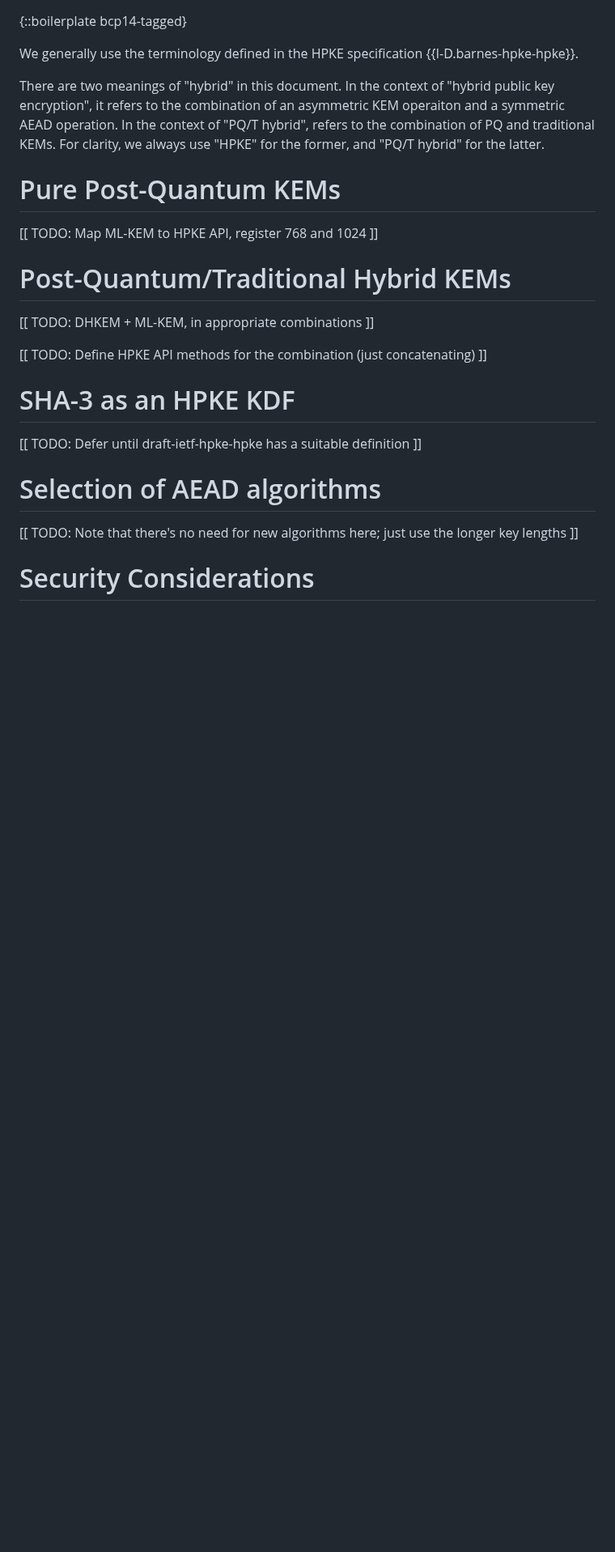
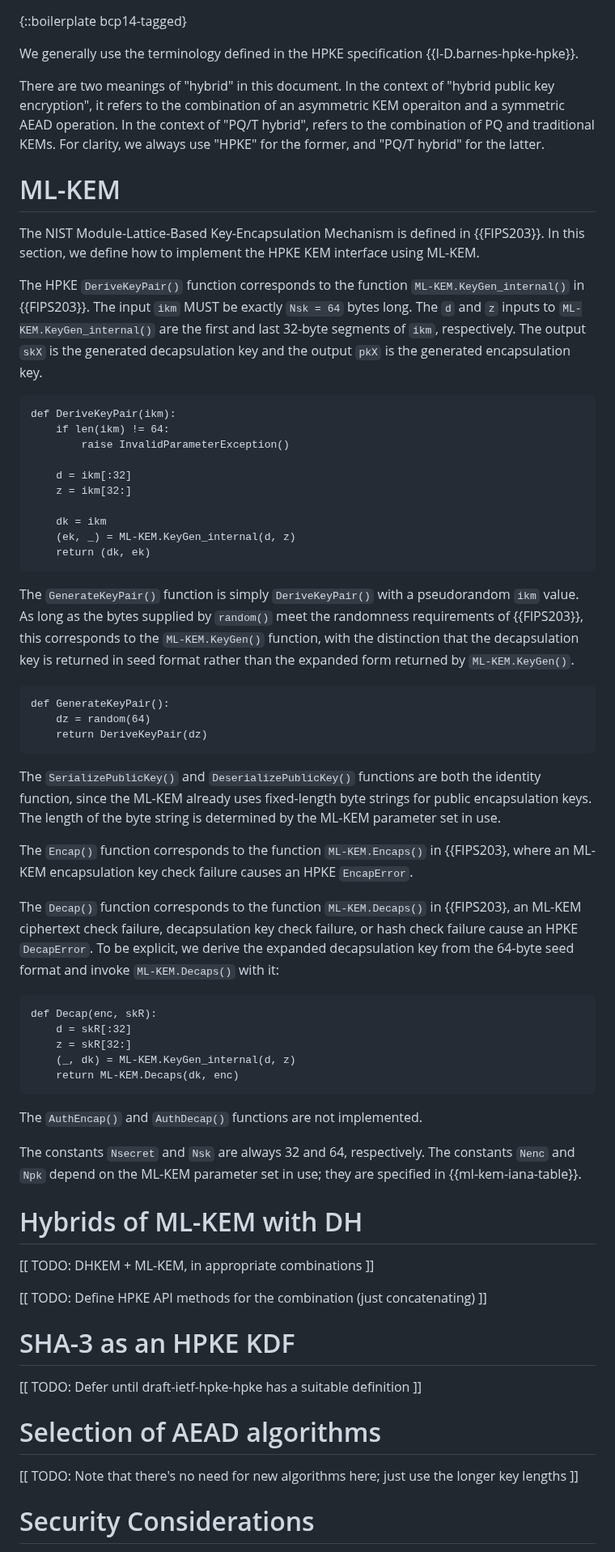
Before and after one commit to hpkewg/hpke-pq, a Markdown page: draft-barnes-hpke-pq.md, the part around one of its changes. Shown at 81% size. GitHub-like rendering; blank space fills up the shorter version.

Commit message:
Flesh out ML-KEM KEMs

```diff
--- a/draft-barnes-hpke-pq.md
+++ b/draft-barnes-hpke-pq.md
@@ -116,11 +116,74 @@ operaiton and a symmetric AEAD operation.  In the context of "PQ/T hybrid",
 refers to the combination of PQ and traditional KEMs.  For clarity, we always
 use "HPKE" for the former, and "PQ/T hybrid" for the latter.
 
-# Pure Post-Quantum KEMs
+# ML-KEM
 
-[[ TODO: Map ML-KEM to HPKE API, register 768 and 1024 ]]
+The NIST Module-Lattice-Based Key-Encapsulation Mechanism is defined in
+{{FIPS203}}.  In this section, we define how to implement the HPKE KEM interface
+using ML-KEM.
 
-# Post-Quantum/Traditional Hybrid KEMs
+The HPKE `DeriveKeyPair()` function corresponds to the function
+`ML-KEM.KeyGen_internal()` in {{FIPS203}}.  The input `ikm` MUST be exactly
+`Nsk = 64` bytes long.  The `d` and `z` inputs to `ML-KEM.KeyGen_internal()` are
+the first and last 32-byte segments of `ikm`, respectively.  The output `skX` is
+the generated decapsulation key and the output `pkX` is the generated
+encapsulation key.
+
+~~~ pseudocode
+def DeriveKeyPair(ikm):
+    if len(ikm) != 64:
+        raise InvalidParameterException()
+
+    d = ikm[:32]
+    z = ikm[32:]
+
+    dk = ikm
+    (ek, _) = ML-KEM.KeyGen_internal(d, z)
+    return (dk, ek)
+~~~
+
+The `GenerateKeyPair()` function is simply `DeriveKeyPair()` with a pseudorandom
+`ikm` value.  As long as the bytes supplied by `random()` meet the randomness
+requirements of {{FIPS203}}, this corresponds to the `ML-KEM.KeyGen()` function,
+with the distinction that the decapsulation key is returned in seed format
+rather than the expanded form returned by `ML-KEM.KeyGen()`.
+
+~~~ pseudocode
+def GenerateKeyPair():
+    dz = random(64)
+    return DeriveKeyPair(dz)
+~~~
+
+The `SerializePublicKey()` and `DeserializePublicKey()` functions are both the
+identity function, since the ML-KEM already uses fixed-length byte strings for
+public encapsulation keys.  The length of the byte string is determined by the
+ML-KEM parameter set in use.
+
+The `Encap()` function corresponds to the function `ML-KEM.Encaps()` in
+{{FIPS203}, where an ML-KEM encapsulation key check failure causes an HPKE
+`EncapError`.
+
+The `Decap()` function corresponds to the function `ML-KEM.Decaps()` in
+{{FIPS203}, an ML-KEM ciphertext check failure, decapsulation key check failure,
+or hash check failure cause an HPKE `DecapError`. To be explicit, we derive the
+expanded decapsulation key from the 64-byte seed format and invoke
+`ML-KEM.Decaps()` with it:
+
+~~~ pseudocode
+def Decap(enc, skR):
+    d = skR[:32]
+    z = skR[32:]
+    (_, dk) = ML-KEM.KeyGen_internal(d, z)
+    return ML-KEM.Decaps(dk, enc)
+~~~
+
+The `AuthEncap()` and `AuthDecap()` functions are not implemented.
+
+The constants `Nsecret` and `Nsk` are always 32 and 64, respectively.  The
+constants `Nenc` and `Npk` depend on the ML-KEM parameter set in use; they are
+specified in {{ml-kem-iana-table}}.
+
+# Hybrids of ML-KEM with DH
 
 [[ TODO: DHKEM + ML-KEM, in appropriate combinations ]]
 
```
Also changed, not shown: other parts of draft-barnes-hpke-pq.md (+28 -0 lines).
